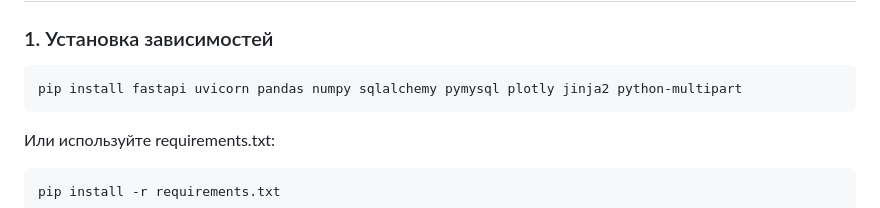
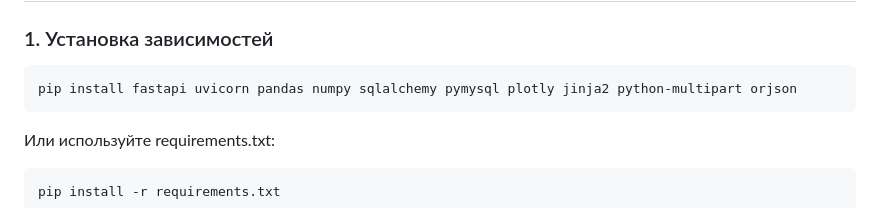
Before and after one commit to OlgaMaranya/auditory_detailed, a Markdown page: microservice/README.md, the part around the change. Rendered like a GitHub page.

````diff
--- a/microservice/README.md
+++ b/microservice/README.md
@@ -12,7 +12,7 @@
 ### 1. Установка зависимостей
 
 ```bash
-pip install fastapi uvicorn pandas numpy sqlalchemy pymysql plotly jinja2 python-multipart
+pip install fastapi uvicorn pandas numpy sqlalchemy pymysql plotly jinja2 python-multipart orjson
 ```
 
 Или используйте requirements.txt:
````
